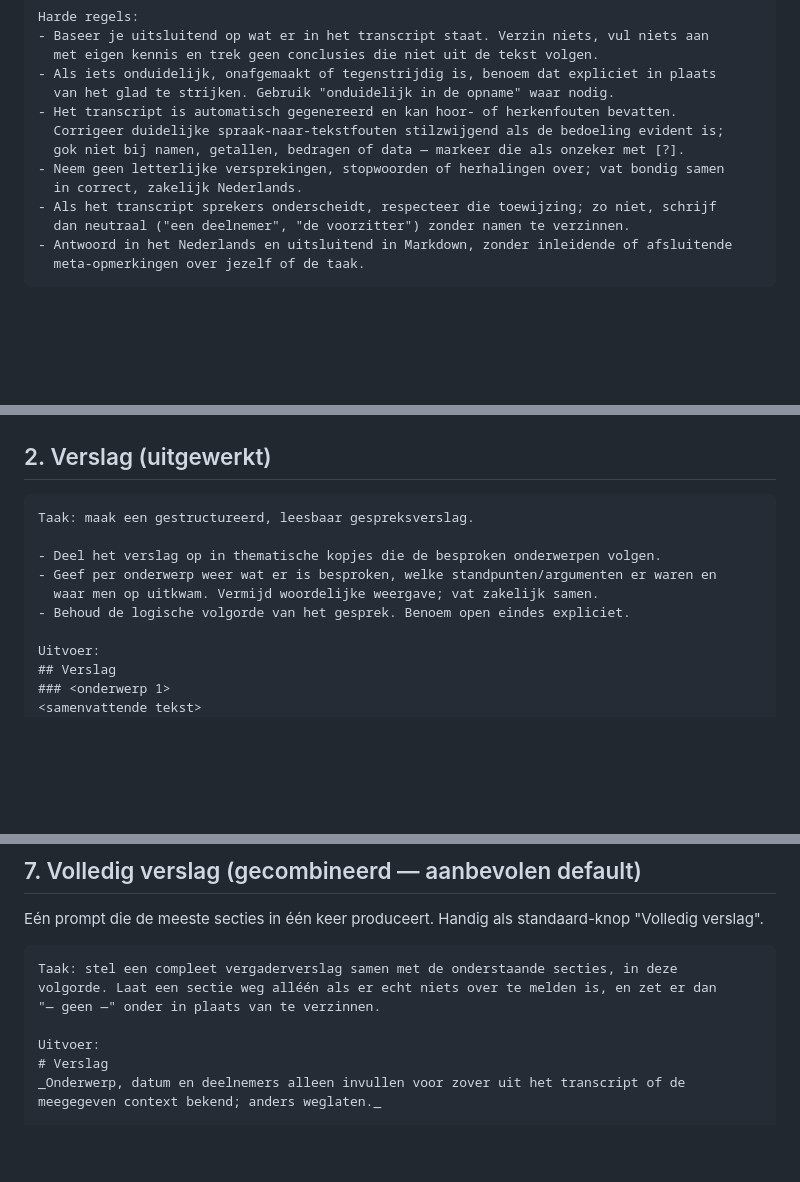
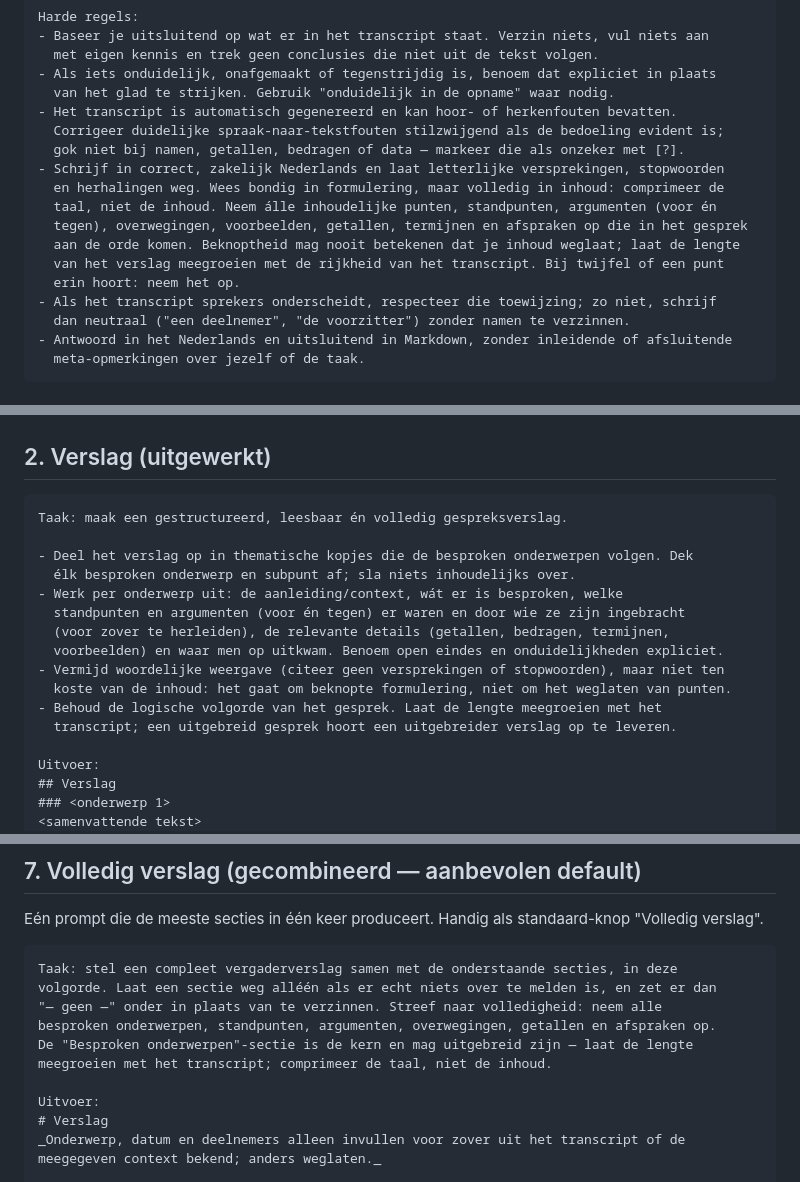
Before and after one commit to eelcor/Leidse-Transcriptietool, a Markdown page: PROMPTS.md, 3 parts joined by grey strips. Drawn GitHub-style; blank space fills up the shorter version.

Commit message:
Verslagprompt: stuur op volledigheid i.p.v. beknopting
De prompts stuurden overal op 'bondig/compact/samenvattend' maar nergens op
volledigheid, waardoor het model inhoud comprimeerde en details wegliet die in
het verslag horen. Nu expliciet onderscheid: bondig in formulering, volledig in
inhoud (geen punt/argument/overweging/getal/afspraak weglaten; lengte mag
meegroeien met het transcript).

- Basis-instructie: 'comprimeer de taal, niet de inhoud' + volledigheidsregel
- Verslag (uitgewerkt): per onderwerp context/standpunten/argumenten/details/uitkomst
- Volledig verslag: 'Besproken onderwerpen' uitgewerkt i.p.v. samenvattend

Grounding blijft intact (geen verzinsels, [?] bij onzekere namen/getallen).

Co-Authored-By: Claude Opus 4.8 <noreply@anthropic.com>

````diff
--- a/PROMPTS.md
+++ b/PROMPTS.md
@@ -35,8 +35,13 @@ Harde regels:
 - Het transcript is automatisch gegenereerd en kan hoor- of herkenfouten bevatten.
   Corrigeer duidelijke spraak-naar-tekstfouten stilzwijgend als de bedoeling evident is;
   gok niet bij namen, getallen, bedragen of data — markeer die als onzeker met [?].
-- Neem geen letterlijke versprekingen, stopwoorden of herhalingen over; vat bondig samen
-  in correct, zakelijk Nederlands.
+- Schrijf in correct, zakelijk Nederlands en laat letterlijke versprekingen, stopwoorden
+  en herhalingen weg. Wees bondig in formulering, maar volledig in inhoud: comprimeer de
+  taal, niet de inhoud. Neem álle inhoudelijke punten, standpunten, argumenten (voor én
+  tegen), overwegingen, voorbeelden, getallen, termijnen en afspraken op die in het gesprek
+  aan de orde komen. Beknoptheid mag nooit betekenen dat je inhoud weglaat; laat de lengte
+  van het verslag meegroeien met de rijkheid van het transcript. Bij twijfel of een punt
+  erin hoort: neem het op.
 - Als het transcript sprekers onderscheidt, respecteer die toewijzing; zo niet, schrijf
   dan neutraal ("een deelnemer", "de voorzitter") zonder namen te verzinnen.
 - Antwoord in het Nederlands en uitsluitend in Markdown, zonder inleidende of afsluitende
@@ -65,12 +70,18 @@ Uitvoer:
 ## 2. Verslag (uitgewerkt)
 
 ```
-Taak: maak een gestructureerd, leesbaar gespreksverslag.
+Taak: maak een gestructureerd, leesbaar én volledig gespreksverslag.
 
-- Deel het verslag op in thematische kopjes die de besproken onderwerpen volgen.
-- Geef per onderwerp weer wat er is besproken, welke standpunten/argumenten er waren en
-  waar men op uitkwam. Vermijd woordelijke weergave; vat zakelijk samen.
-- Behoud de logische volgorde van het gesprek. Benoem open eindes expliciet.
+- Deel het verslag op in thematische kopjes die de besproken onderwerpen volgen. Dek
+  élk besproken onderwerp en subpunt af; sla niets inhoudelijks over.
+- Werk per onderwerp uit: de aanleiding/context, wát er is besproken, welke
+  standpunten en argumenten (voor én tegen) er waren en door wie ze zijn ingebracht
+  (voor zover te herleiden), de relevante details (getallen, bedragen, termijnen,
+  voorbeelden) en waar men op uitkwam. Benoem open eindes en onduidelijkheden expliciet.
+- Vermijd woordelijke weergave (citeer geen versprekingen of stopwoorden), maar niet ten
+  koste van de inhoud: het gaat om beknopte formulering, niet om het weglaten van punten.
+- Behoud de logische volgorde van het gesprek. Laat de lengte meegroeien met het
+  transcript; een uitgebreid gesprek hoort een uitgebreider verslag op te leveren.
 
 Uitvoer:
 ## Verslag
@@ -157,7 +168,10 @@ Eén prompt die de meeste secties in één keer produceert. Handig als standaard
 ```
 Taak: stel een compleet vergaderverslag samen met de onderstaande secties, in deze
 volgorde. Laat een sectie weg alléén als er echt niets over te melden is, en zet er dan
-"— geen —" onder in plaats van te verzinnen.
+"— geen —" onder in plaats van te verzinnen. Streef naar volledigheid: neem alle
+besproken onderwerpen, standpunten, argumenten, overwegingen, getallen en afspraken op.
+De "Besproken onderwerpen"-sectie is de kern en mag uitgebreid zijn — laat de lengte
+meegroeien met het transcript; comprimeer de taal, niet de inhoud.
 
 Uitvoer:
 # Verslag
````
Also changed, not shown: other parts of PROMPTS.md (+3 -1 lines).
